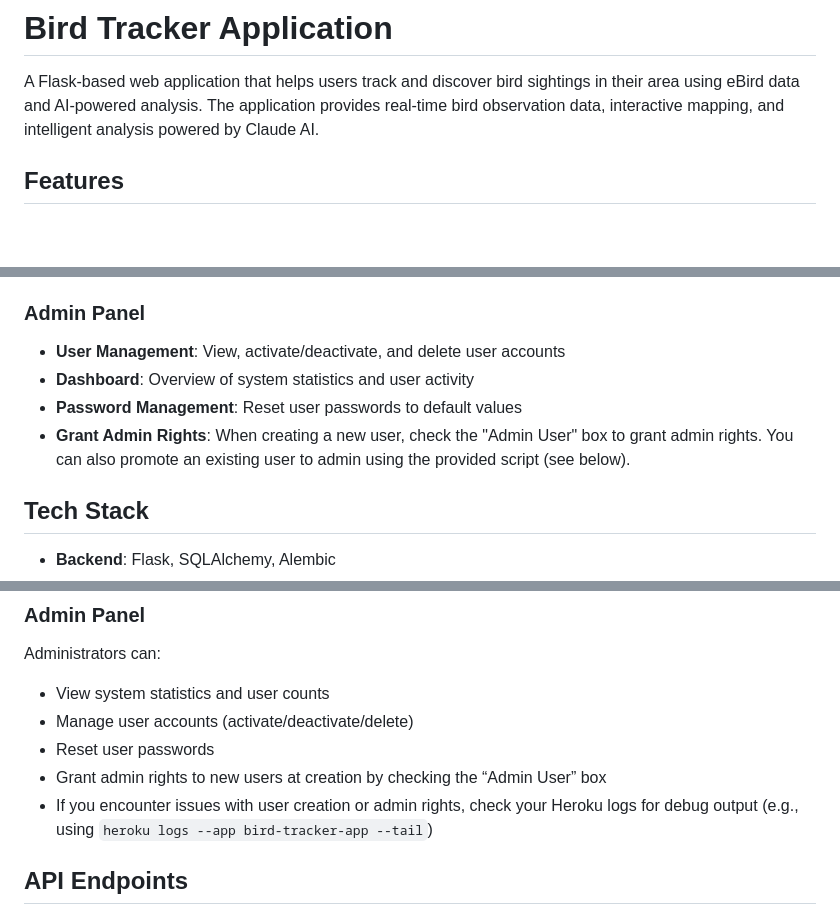
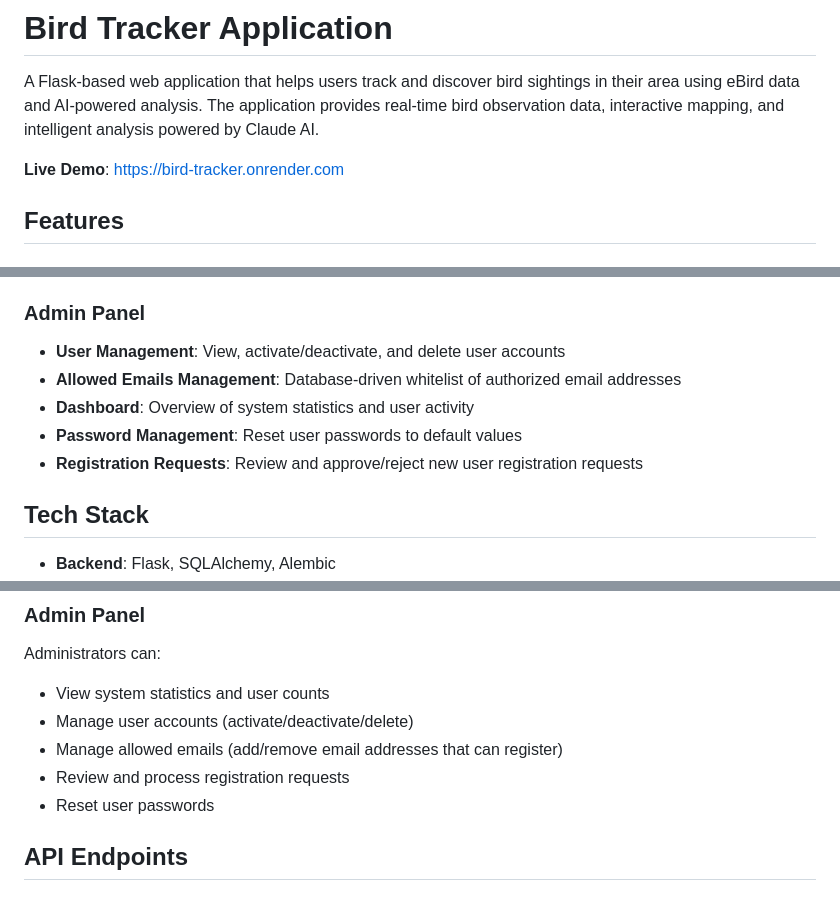
Before and after one commit to MarAlons0/bird_tracker, a Markdown page: README.md, 3 parts joined by grey strips. Drawn GitHub-style; blank space fills up the shorter version.

```diff
--- a/README.md
+++ b/README.md
@@ -1,6 +1,8 @@
 # Bird Tracker Application
 
 A Flask-based web application that helps users track and discover bird sightings in their area using eBird data and AI-powered analysis. The application provides real-time bird observation data, interactive mapping, and intelligent analysis powered by Claude AI.
+
+**Live Demo**: [https://bird-tracker.onrender.com](https://bird-tracker.onrender.com)
 
 ## Features
 
@@ -21,9 +23,10 @@ Birds are automatically categorized into four main groups:
 
 ### Admin Panel
 - **User Management**: View, activate/deactivate, and delete user accounts
+- **Allowed Emails Management**: Database-driven whitelist of authorized email addresses
 - **Dashboard**: Overview of system statistics and user activity
 - **Password Management**: Reset user passwords to default values
-- **Grant Admin Rights**: When creating a new user, check the "Admin User" box to grant admin rights. You can also promote an existing user to admin using the provided script (see below).
+- **Registration Requests**: Review and approve/reject new user registration requests
 
 ## Tech Stack
 
@@ -188,9 +180,9 @@ The application automatically categorizes birds using a comprehensive classifica
 Administrators can:
 - View system statistics and user counts
 - Manage user accounts (activate/deactivate/delete)
+- Manage allowed emails (add/remove email addresses that can register)
+- Review and process registration requests
 - Reset user passwords
-- Grant admin rights to new users at creation by checking the “Admin User” box
-- If you encounter issues with user creation or admin rights, check your Heroku logs for debug output (e.g., using `heroku logs --app bird-tracker-app --tail`)
 
 ## API Endpoints
 
```
Also changed, not shown: other parts of README.md (+65 -44 lines).
